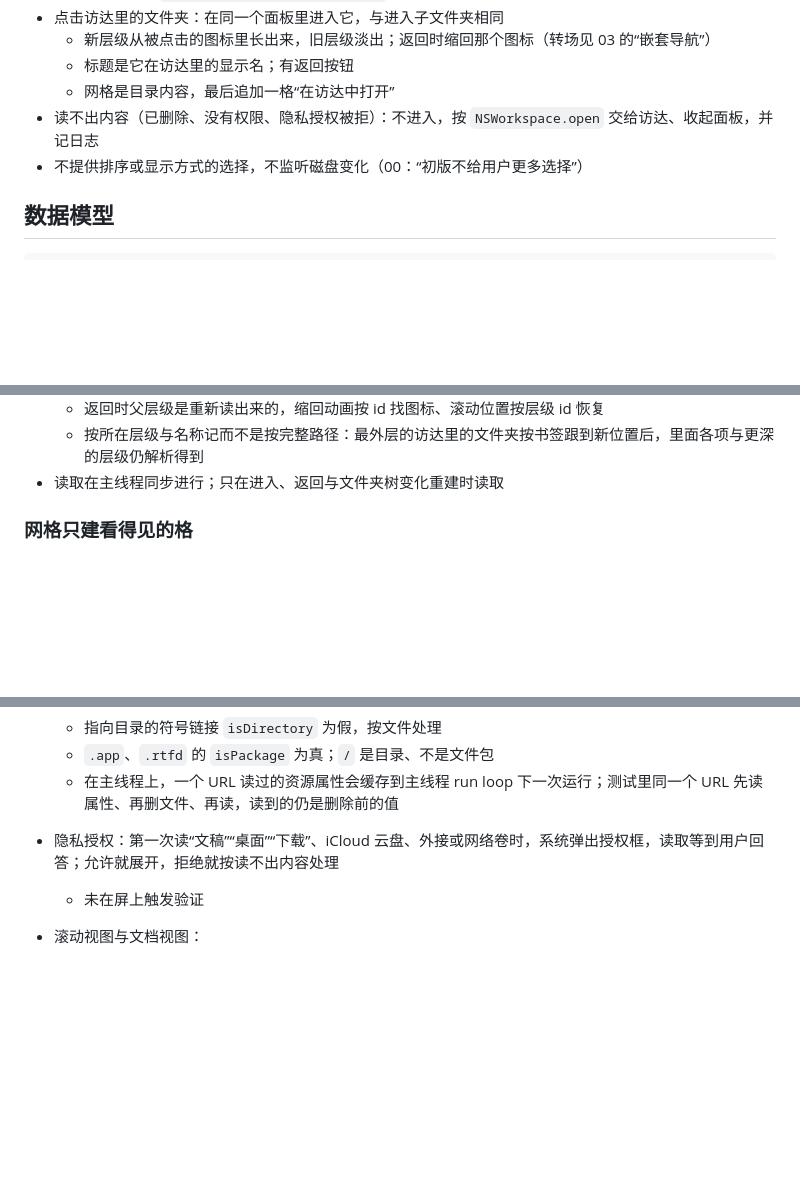
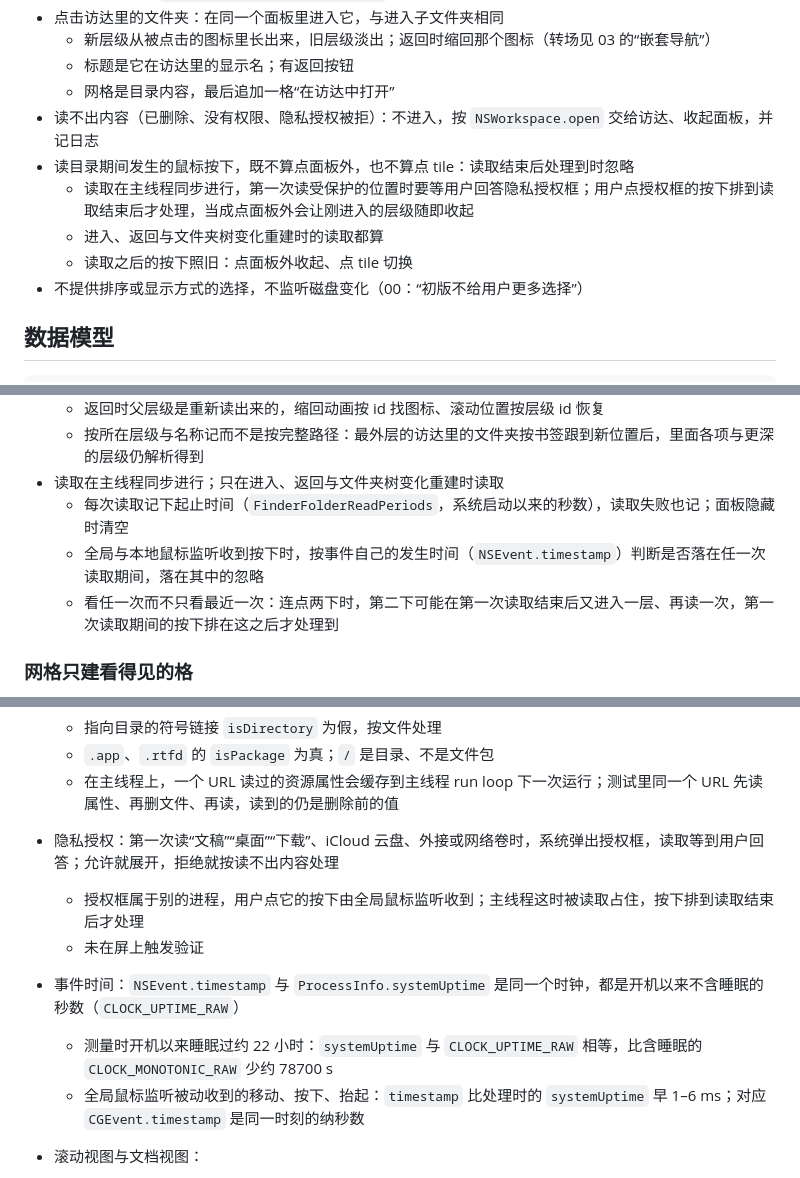
Before and after one commit to rakuyoMo/Flotilla, a Markdown page: docs/requirements/08-finder-folder-stacks.md, 3 parts joined by grey strips. Drawn GitHub-style; blank space fills up the shorter version.

Commit message:
docs: 03、08 写明读目录期间的按下被忽略

```diff
--- a/docs/requirements/08-finder-folder-stacks.md
+++ b/docs/requirements/08-finder-folder-stacks.md
@@ -27,6 +27,10 @@
   - 标题是它在访达里的显示名；有返回按钮
   - 网格是目录内容，最后追加一格“在访达中打开”
 - 读不出内容（已删除、没有权限、隐私授权被拒）：不进入，按 `NSWorkspace.open` 交给访达、收起面板，并记日志
+- 读目录期间发生的鼠标按下，既不算点面板外，也不算点 tile：读取结束后处理到时忽略
+  - 读取在主线程同步进行，第一次读受保护的位置时要等用户回答隐私授权框；用户点授权框的按下排到读取结束后才处理，当成点面板外会让刚进入的层级随即收起
+  - 进入、返回与文件夹树变化重建时的读取都算
+  - 读取之后的按下照旧：点面板外收起、点 tile 切换
 - 不提供排序或显示方式的选择，不监听磁盘变化（00：“初版不给用户更多选择”）
 
 ## 数据模型
@@ -91,6 +95,9 @@ struct AppReference: BookmarkedReference, Codable, Hashable, Identifiable {
   - 返回时父层级是重新读出来的，缩回动画按 id 找图标、滚动位置按层级 id 恢复
   - 按所在层级与名称记而不是按完整路径：最外层的访达里的文件夹按书签跟到新位置后，里面各项与更深的层级仍解析得到
 - 读取在主线程同步进行；只在进入、返回与文件夹树变化重建时读取
+  - 每次读取记下起止时间（`FinderFolderReadPeriods`，系统启动以来的秒数），读取失败也记；面板隐藏时清空
+  - 全局与本地鼠标监听收到按下时，按事件自己的发生时间（`NSEvent.timestamp`）判断是否落在任一次读取期间，落在其中的忽略
+  - 看任一次而不只看最近一次：连点两下时，第二下可能在第一次读取结束后又进入一层、再读一次，第一次读取期间的按下排在这之后才处理到
 
 ### 网格只建看得见的格
 
@@ -145,7 +152,11 @@ struct AppReference: BookmarkedReference, Codable, Hashable, Identifiable {
   - `.app`、`.rtfd` 的 `isPackage` 为真；`/` 是目录、不是文件包
   - 在主线程上，一个 URL 读过的资源属性会缓存到主线程 run loop 下一次运行；测试里同一个 URL 先读属性、再删文件、再读，读到的仍是删除前的值
 - 隐私授权：第一次读“文稿”“桌面”“下载”、iCloud 云盘、外接或网络卷时，系统弹出授权框，读取等到用户回答；允许就展开，拒绝就按读不出内容处理
+  - 授权框属于别的进程，用户点它的按下由全局鼠标监听收到；主线程这时被读取占住，按下排到读取结束后才处理
   - 未在屏上触发验证
+- 事件时间：`NSEvent.timestamp` 与 `ProcessInfo.systemUptime` 是同一个时钟，都是开机以来不含睡眠的秒数（`CLOCK_UPTIME_RAW`）
+  - 测量时开机以来睡眠过约 22 小时：`systemUptime` 与 `CLOCK_UPTIME_RAW` 相等，比含睡眠的 `CLOCK_MONOTONIC_RAW` 少约 78700 s
+  - 全局鼠标监听被动收到的移动、按下、抬起：`timestamp` 比处理时的 `systemUptime` 早 1–6 ms；对应 `CGEvent.timestamp` 是同一时刻的纳秒数
 - 滚动视图与文档视图：
   - 文档视图刚放进 `NSClipView` 时（`viewDidMoveToSuperview`），clip view 还没按它翻转坐标，此时的 `visibleRect` 落在网格底部，不能据此建格
   - 新建的视图 `needsLayout` 默认为真，放进窗口后由窗口的排版调用它的 `layout()`
```
Also changed, not shown: other parts of docs/requirements/08-finder-folder-stacks.md (+1 -0 lines), docs/requirements/03-folder-panel.md (+1 -0 lines).
